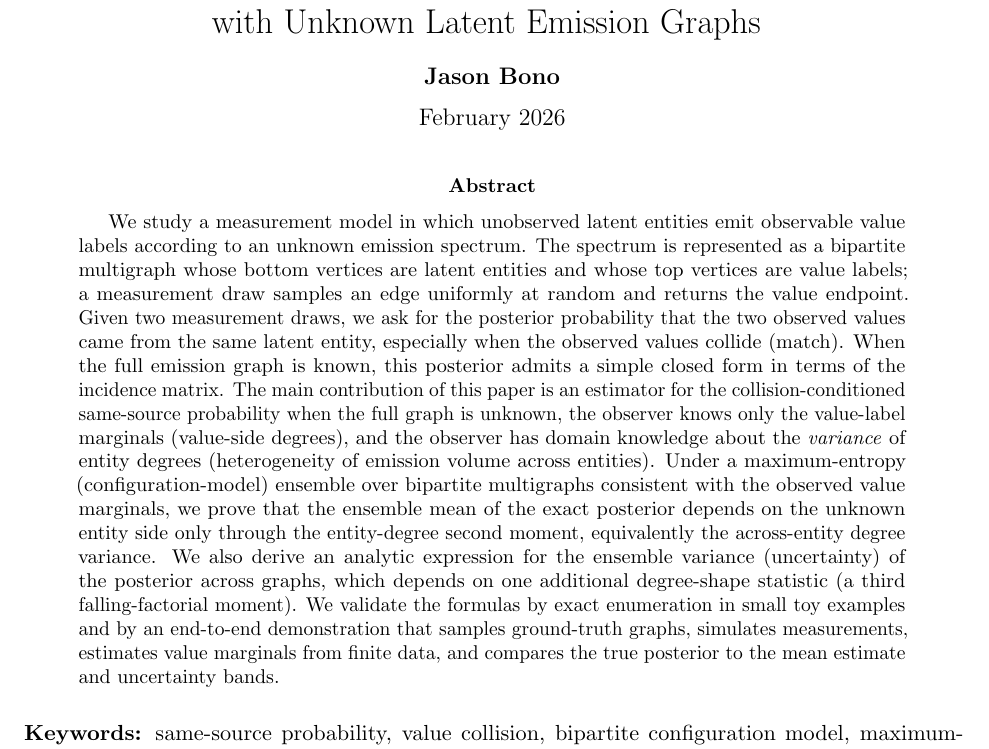
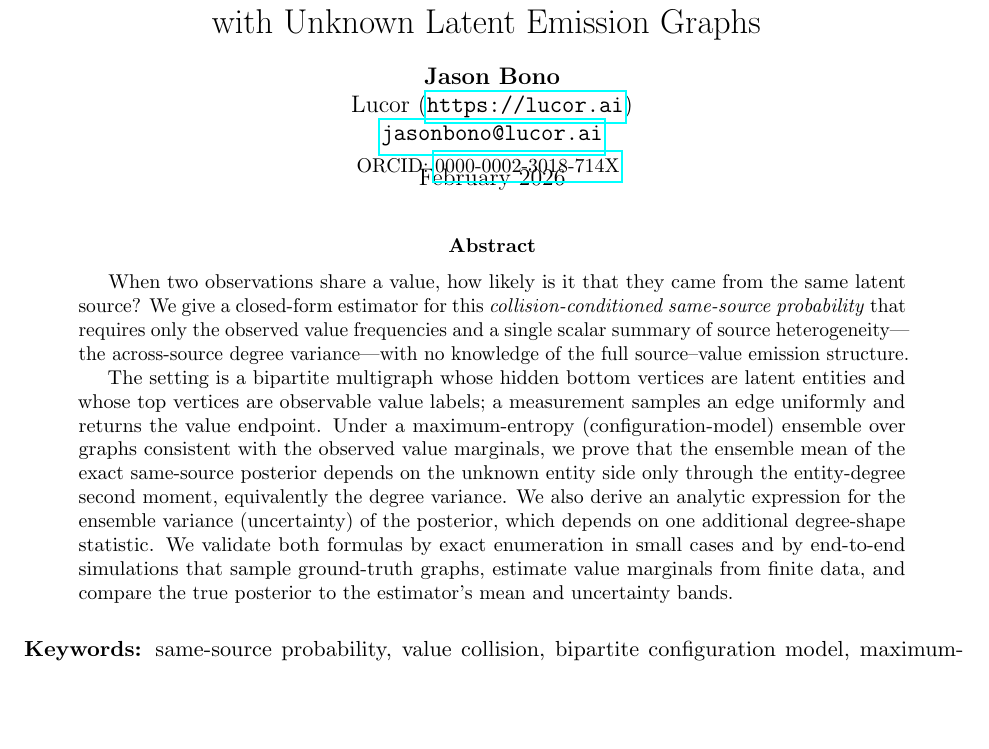
Before and after one commit to jasonbono/same-source-prob, a LaTeX paper (main.tex): part of page 1 of 21, cut so that both start at the same text, the shorter picture padded with empty space. Compiled offline with pdfLaTeX.

Commit message:
afflicaitons etc fixed

```diff
--- a/main.tex
+++ b/main.tex
@@ -39,6 +39,9 @@ with Unknown Latent Emission Graphs
 \vspace{-0.3em}}
 \author{%
 \textbf{Jason Bono}\\
+Lucor (\url{https://lucor.ai})\\
+\href{mailto:jasonbono@lucor.ai}{\texttt{jasonbono@lucor.ai}}\\[2pt]
+{\small ORCID: \href{https://orcid.org/0000-0002-3018-714X}{0000-0002-3018-714X}}
 \vspace{-0.7em}
 }
 \date{\vspace{-0.8em}February 2026\vspace{-0.6em}}
@@ -47,14 +50,13 @@ with Unknown Latent Emission Graphs
 \maketitle
 
 \begin{abstract}
-We study a measurement model in which unobserved latent entities emit observable value labels according to an unknown emission spectrum.
-The spectrum is represented as a bipartite multigraph whose bottom vertices are latent entities and whose top vertices are value labels; a measurement draw samples an edge uniformly at random and returns the value endpoint.
-Given two measurement draws, we ask for the posterior probability that the two observed values came from the same latent entity, especially when the observed values collide (match).
-When the full emission graph is known, this posterior admits a simple closed form in terms of the incidence matrix.
-The main contribution of this paper is an estimator for the collision-conditioned same-source probability when the full graph is unknown, the observer knows only the value-label marginals (value-side degrees), and the observer has domain knowledge about the \emph{variance} of entity degrees (heterogeneity of emission volume across entities).
-Under a maximum-entropy (configuration-model) ensemble over bipartite multigraphs consistent with the observed value marginals, we prove that the ensemble mean of the exact posterior depends on the unknown entity side only through the entity-degree second moment, equivalently the across-entity degree variance.
-We also derive an analytic expression for the ensemble variance (uncertainty) of the posterior across graphs, which depends on one additional degree-shape statistic (a third falling-factorial moment).
-We validate the formulas by exact enumeration in small toy examples and by an end-to-end demonstration that samples ground-truth graphs, simulates measurements, estimates value marginals from finite data, and compares the true posterior to the mean estimate and uncertainty bands.
+When two observations share a value, how likely is it that they came from the same latent source?
+We give a closed-form estimator for this \emph{collision-conditioned same-source probability} that requires only the observed value frequencies and a single scalar summary of source heterogeneity---the across-source degree variance---with no knowledge of the full source--value emission structure.
+
+The setting is a bipartite multigraph whose hidden bottom vertices are latent entities and whose top vertices are observable value labels; a measurement samples an edge uniformly and returns the value endpoint.
+Under a maximum-entropy (configuration-model) ensemble over graphs consistent with the observed value marginals, we prove that the ensemble mean of the exact same-source posterior depends on the unknown entity side only through the entity-degree second moment, equivalently the degree variance.
+We also derive an analytic expression for the ensemble variance (uncertainty) of the posterior, which depends on one additional degree-shape statistic.
+We validate both formulas by exact enumeration in small cases and by end-to-end simulations that sample ground-truth graphs, estimate value marginals from finite data, and compare the true posterior to the estimator's mean and uncertainty bands.
 \end{abstract}
 
 \medskip
```
Also changed, not shown: main.pdf, main.tex (12 more changed lines).
